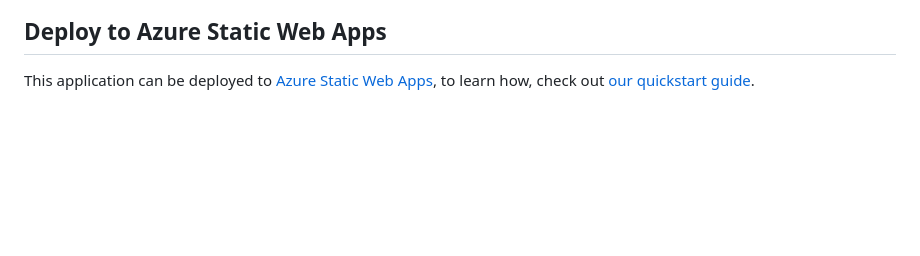
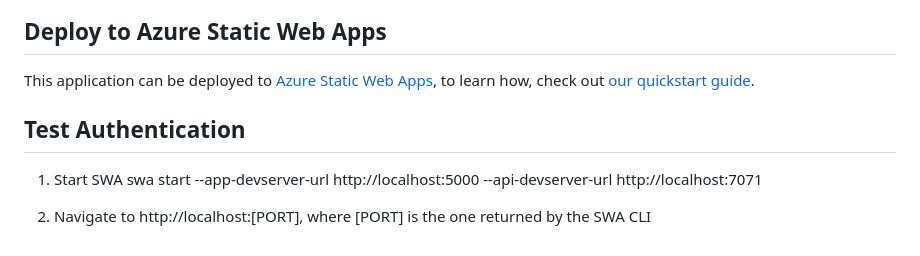
Before and after one commit to pticostaricags/FairPlayTubeMini, a Markdown page: README.md, the part around the change. Rendered like a GitHub page; blank space fills up the shorter version.

Commit message:
Adding information on how to test locally

```diff
--- a/README.md
+++ b/README.md
@@ -54,3 +54,9 @@ Once you clone the project, open the solution in the latest release of [Visual S
 ## Deploy to Azure Static Web Apps
 
 This application can be deployed to [Azure Static Web Apps](https://docs.microsoft.com/azure/static-web-apps), to learn how, check out [our quickstart guide](https://aka.ms/blazor-swa/quickstart).
+
+## Test Authentication
+1. Start SWA
+swa start --app-devserver-url http://localhost:5000 --api-devserver-url http://localhost:7071
+
+2. Navigate to http://localhost:[PORT], where [PORT] is the one returned by the SWA CLI
```
